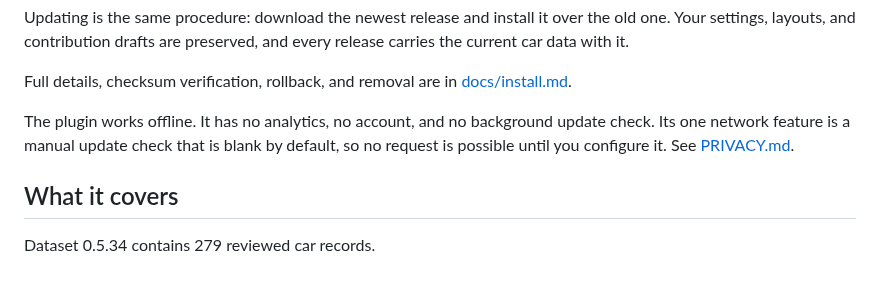
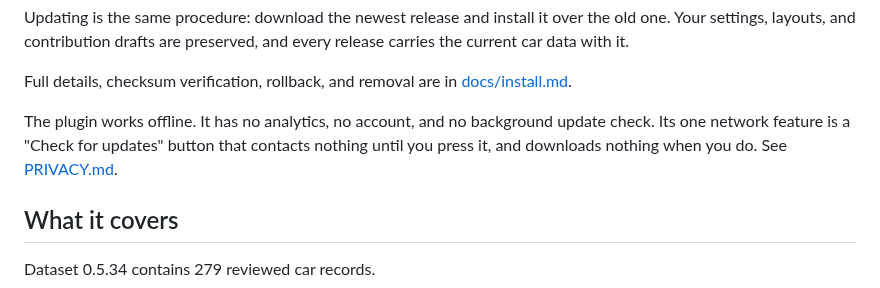
Before and after one commit to Milky28/as-driven, a Markdown page: README.md, the part around one of its changes. Drawn GitHub-style.

```diff
--- a/README.md
+++ b/README.md
@@ -61,8 +81,8 @@ Full details, checksum verification, rollback, and removal are in
 [docs/install.md](docs/install.md).
 
 The plugin works offline. It has no analytics, no account, and no background
-update check. Its one network feature is a manual update check that is blank by
-default, so no request is possible until you configure it. See
+update check. Its one network feature is a "Check for updates" button that
+contacts nothing until you press it, and downloads nothing when you do. See
 [PRIVACY.md](PRIVACY.md).
 
 ## What it covers
```
Also changed, not shown: other parts of README.md (+31 -6 lines), docs/development.md (+16 -14 lines), docs/images/preflight-card-compact.png (added), docs/images/preflight-card.png (added), docs/images/settings-browser.png (added), docs/images/settings-garage.png (added), 1 other file.
